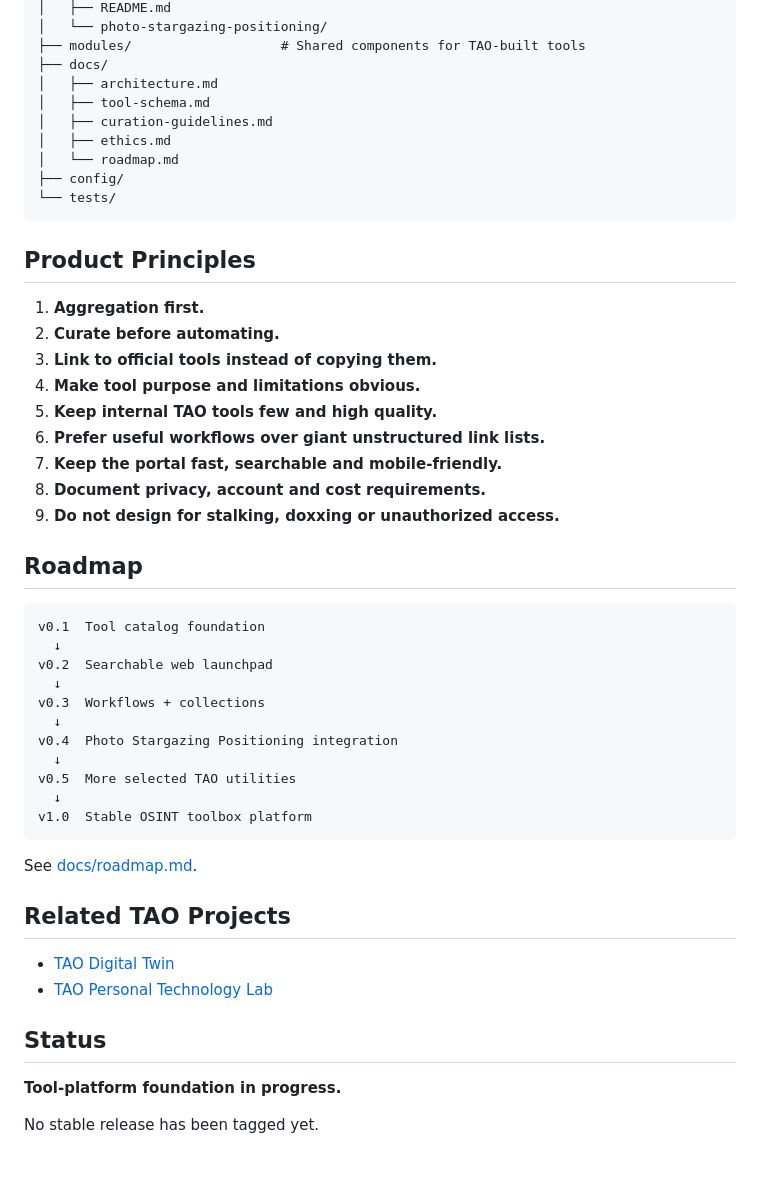
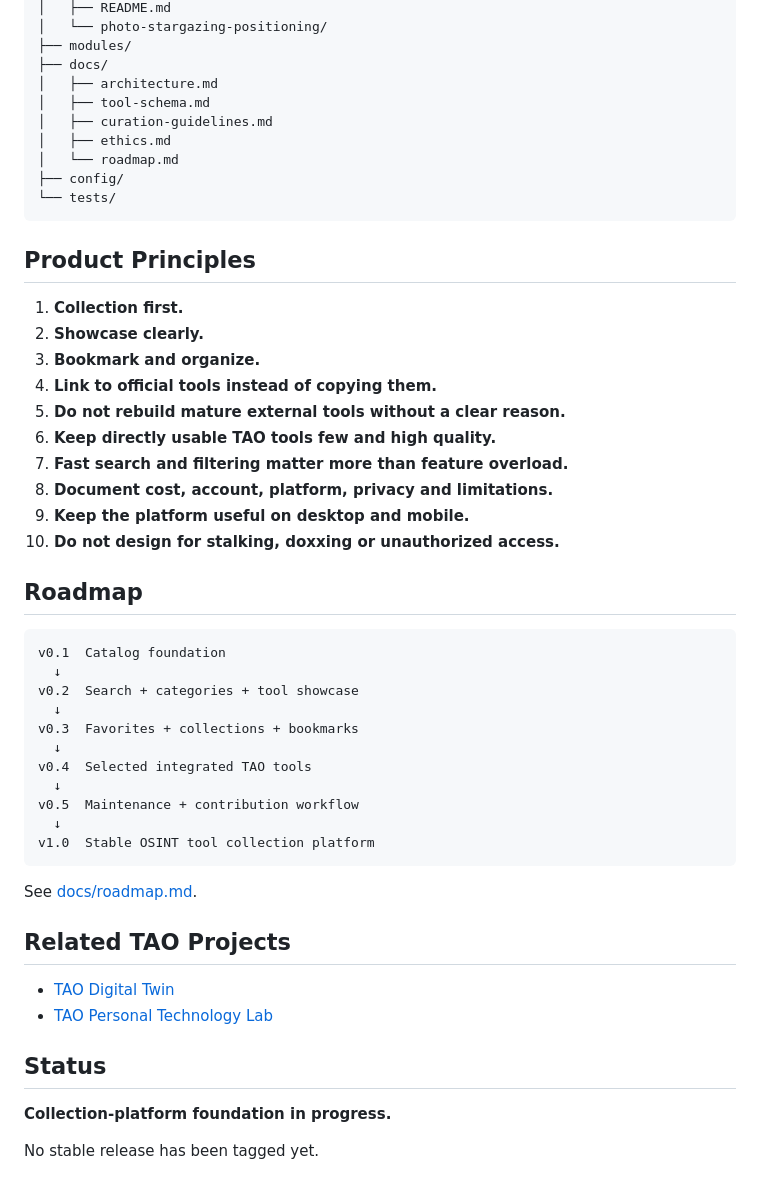
Before and after one commit to TYSONPengtao/Tao-OSINT, a Markdown page: README.md, the part around one of its changes. Drawn GitHub-style.

````diff
--- a/README.md
+++ b/README.md
@@ -140,6 +174,6 @@ Tao-OSINT/
 │   ├── README.md
 │   └── photo-stargazing-positioning/
-├── modules/                   # Shared components for TAO-built tools
+├── modules/
 ├── docs/
 │   ├── architecture.md
 │   ├── tool-schema.md
@@ -152,30 +186,31 @@ Tao-OSINT/
 
 ## Product Principles
 
-1. **Aggregation first.**
-2. **Curate before automating.**
-3. **Link to official tools instead of copying them.**
-4. **Make tool purpose and limitations obvious.**
-5. **Keep internal TAO tools few and high quality.**
-6. **Prefer useful workflows over giant unstructured link lists.**
-7. **Keep the portal fast, searchable and mobile-friendly.**
-8. **Document privacy, account and cost requirements.**
-9. **Do not design for stalking, doxxing or unauthorized access.**
+1. **Collection first.**
+2. **Showcase clearly.**
+3. **Bookmark and organize.**
+4. **Link to official tools instead of copying them.**
+5. **Do not rebuild mature external tools without a clear reason.**
+6. **Keep directly usable TAO tools few and high quality.**
+7. **Fast search and filtering matter more than feature overload.**
+8. **Document cost, account, platform, privacy and limitations.**
+9. **Keep the platform useful on desktop and mobile.**
+10. **Do not design for stalking, doxxing or unauthorized access.**
 
 ## Roadmap
 
 ```text
-v0.1  Tool catalog foundation
+v0.1  Catalog foundation
   ↓
-v0.2  Searchable web launchpad
+v0.2  Search + categories + tool showcase
   ↓
-v0.3  Workflows + collections
+v0.3  Favorites + collections + bookmarks
   ↓
-v0.4  Photo Stargazing Positioning integration
+v0.4  Selected integrated TAO tools
   ↓
-v0.5  More selected TAO utilities
+v0.5  Maintenance + contribution workflow
   ↓
-v1.0  Stable OSINT toolbox platform
+v1.0  Stable OSINT tool collection platform
 ```
 
 See [docs/roadmap.md](docs/roadmap.md).
@@ -187,6 +222,6 @@ See [docs/roadmap.md](docs/roadmap.md).
 
 ## Status
 
-**Tool-platform foundation in progress.**
+**Collection-platform foundation in progress.**
 
 No stable release has been tagged yet.
````
Also changed, not shown: other parts of README.md (+83 -49 lines).
